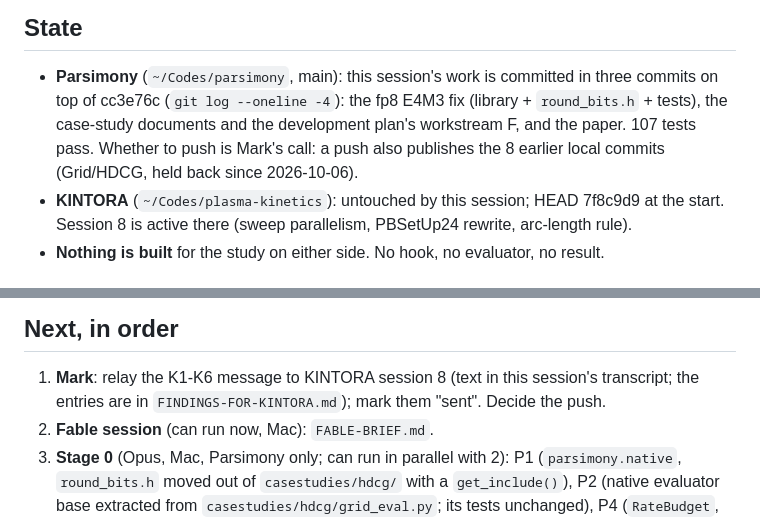
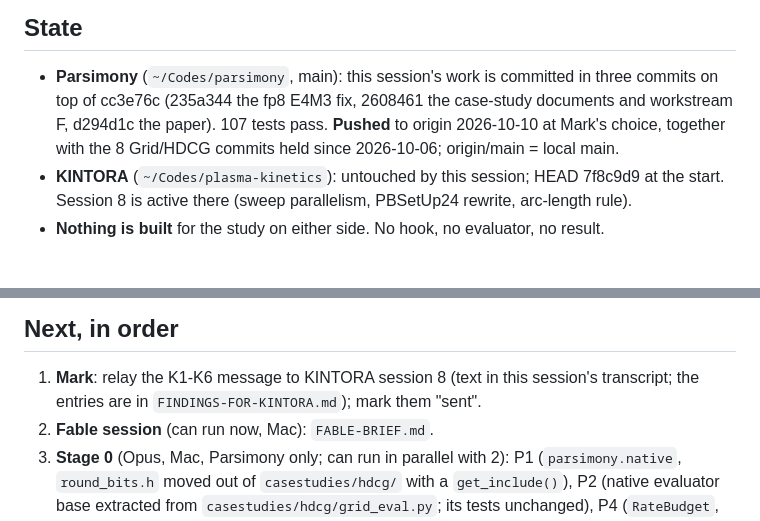
Before and after one commit to markadams/parsimony, a Markdown page: casestudies/kintora/HANDOFF.md, 2 parts joined by grey strips. GitHub-like rendering.

Commit message:
kintora: handoff records the push
Co-Authored-By: Claude Opus 5.5 <noreply@anthropic.com>

```diff
--- a/casestudies/kintora/HANDOFF.md
+++ b/casestudies/kintora/HANDOFF.md
@@ -5,9 +5,9 @@ Written 2026-10-10 (Opus 5.5), end of the session that started the study.  Read
 ## State
 
 - **Parsimony** (`~/Codes/parsimony`, main): this session's work is committed in three commits on top of cc3e76c
-  (`git log --oneline -4`): the fp8 E4M3 fix (library + `round_bits.h` + tests), the case-study documents and the
-  development plan's workstream F, and the paper.  107 tests pass.  Whether to push is Mark's call: a push also
-  publishes the 8 earlier local commits (Grid/HDCG, held back since 2026-10-06).
+  (235a344 the fp8 E4M3 fix, 2608461 the case-study documents and workstream F, d294d1c the paper).  107 tests
+  pass.  **Pushed** to origin 2026-10-10 at Mark's choice, together with the 8 Grid/HDCG commits held since
+  2026-10-06; origin/main = local main.
 - **KINTORA** (`~/Codes/plasma-kinetics`): untouched by this session; HEAD 7f8c9d9 at the start.  Session 8 is active
   there (sweep parallelism, PBSetUp24 rewrite, arc-length rule).
 - **Nothing is built** for the study on either side.  No hook, no evaluator, no result.
@@ -31,7 +31,7 @@ Stage B.
 ## Next, in order
 
 1. **Mark**: relay the K1-K6 message to KINTORA session 8 (text in this session's transcript; the entries are in
-   `FINDINGS-FOR-KINTORA.md`); mark them "sent".  Decide the push.
+   `FINDINGS-FOR-KINTORA.md`); mark them "sent".
 2. **Fable session** (can run now, Mac): `FABLE-BRIEF.md`.
 3. **Stage 0** (Opus, Mac, Parsimony only; can run in parallel with 2): P1 (`parsimony.native`, `round_bits.h`
    moved out of `casestudies/hdcg/` with a `get_include()`), P2 (native evaluator base extracted from
```
